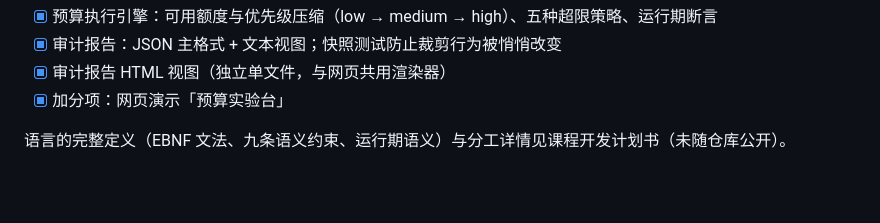
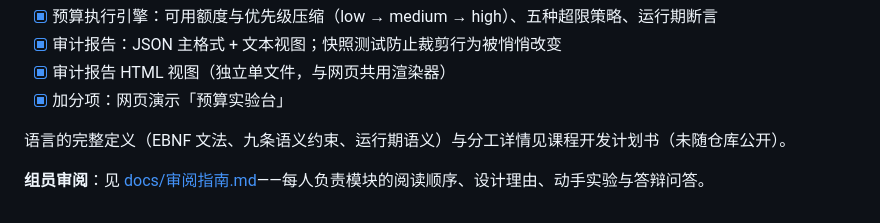
Before and after one commit to rovan666/cbl, a Markdown page: README.md, the part around the change. Drawn GitHub-style; blank space fills up the shorter version.

```diff
--- a/README.md
+++ b/README.md
@@ -102,3 +102,5 @@ python -m cbl serve --lan      # 局域网模式：手机连同一 Wi-Fi 即可
 - [x] 加分项：网页演示「预算实验台」
 
 语言的完整定义（EBNF 文法、九条语义约束、运行期语义）与分工详情见课程开发计划书（未随仓库公开）。
+
+**组员审阅**：见 [docs/审阅指南.md](docs/审阅指南.md)——每人负责模块的阅读顺序、设计理由、动手实验与答辩问答。
```
Also changed, not shown: docs/审阅指南.md (added, +314 -0 lines).
